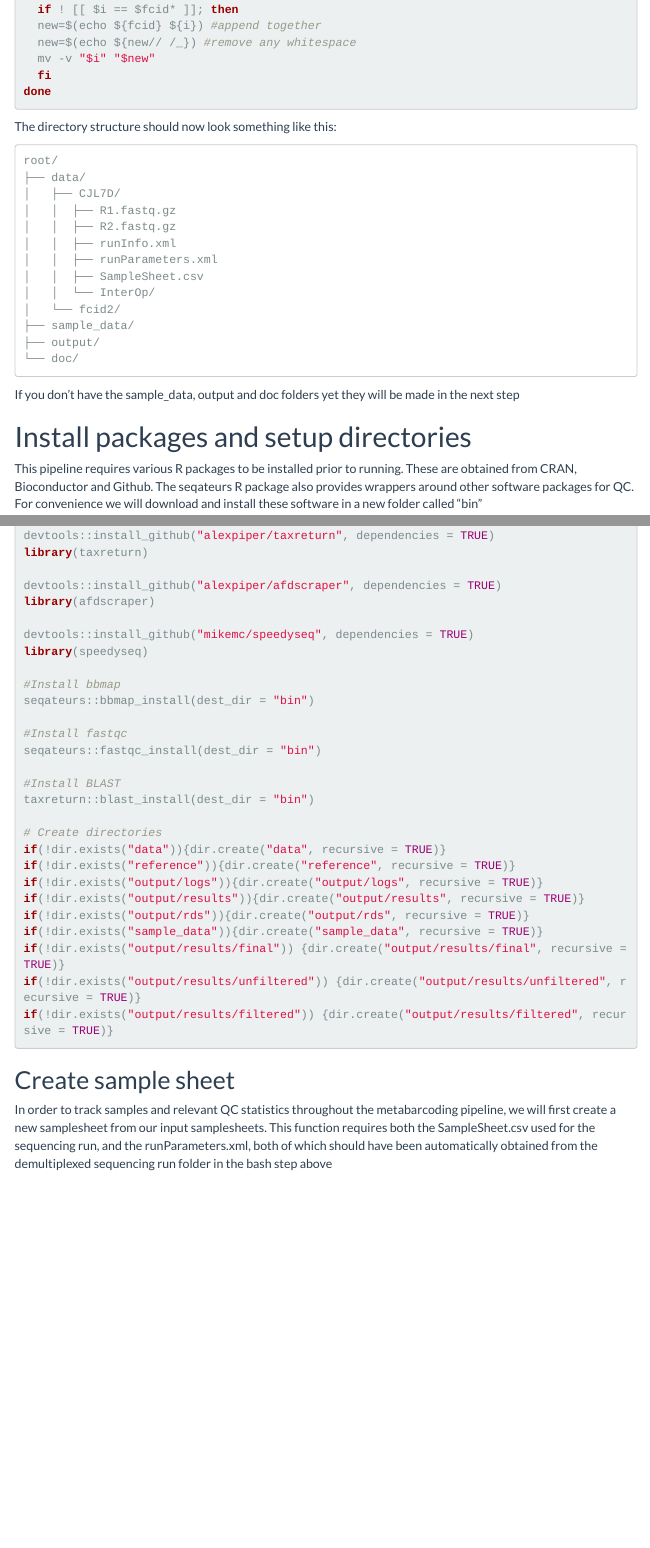
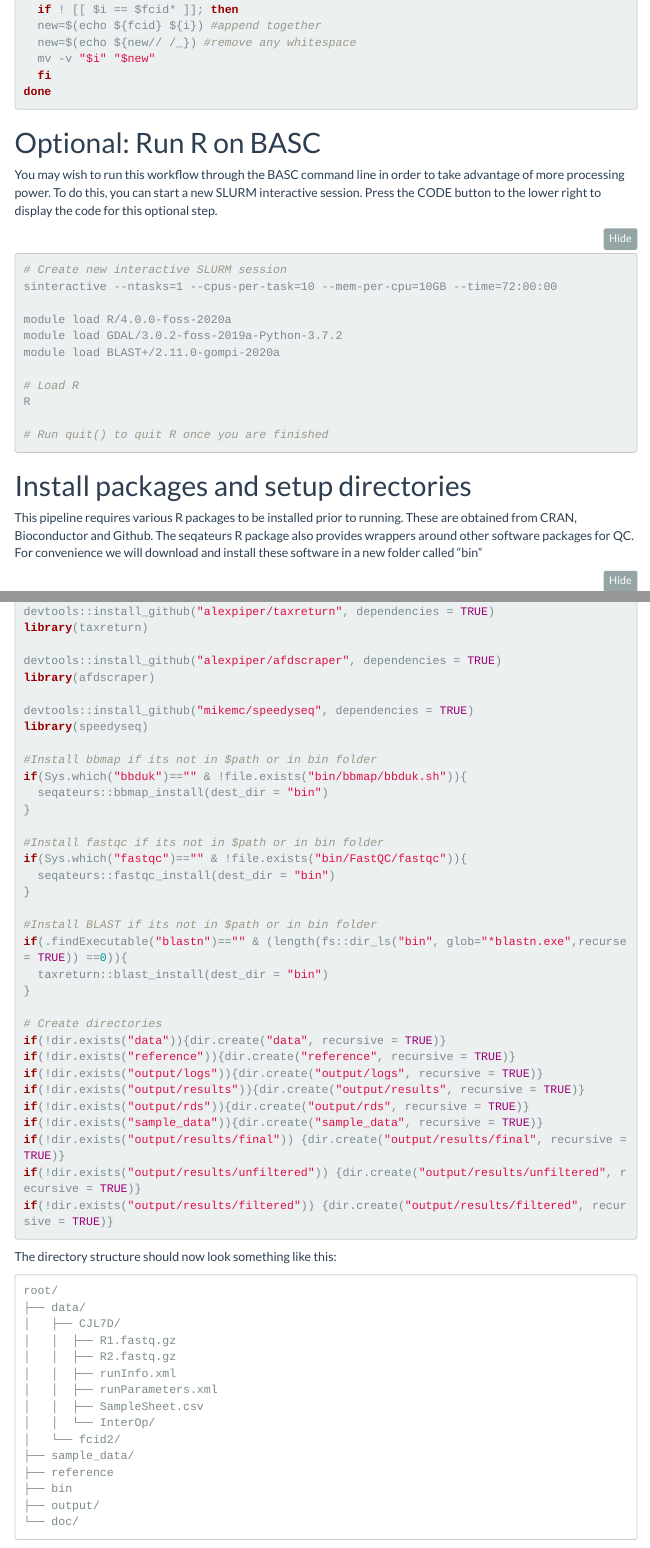
Before and after one commit to alexpiper/iMapPESTS, an R Markdown document (local_metabarcoding.Rmd): the page in a window 1100 px wide, from 1330 px down before the commit and from 1360 px down after it, so that both start at the same text, and a second part further down, joined at a grey line. The pictures show the output file local_metabarcoding.html that the author committed with the source, opened offline; folded parts are opened; menus at the side of the page are left out.

Commit message:
Hid optional steps

````diff
--- a/local_metabarcoding.Rmd
+++ b/local_metabarcoding.Rmd
@@ -8,6 +8,7 @@ output:
     highlighter: null
     theme: "flatly"
     code_download: true
+    code_folding: show
     toc: true
     toc_float:
       collapsed: false
@@ -85,23 +86,23 @@ done
 
 ```
 
-The directory structure should now look something like this:
-
-    root/
-    ├── data/
-    │   ├── CJL7D/
-    │   │  ├── R1.fastq.gz
-    │   │  ├── R2.fastq.gz
-    │   │  ├── runInfo.xml
-    │   │  ├── runParameters.xml
-    │   │  ├── SampleSheet.csv
-    │   │  └── InterOp/
-    │   └── fcid2/
-    ├── sample_data/
-    ├── output/
-    └── doc/
-
-If you don't have the sample_data, output and doc folders yet they will be made in the next step
+# Optional: Run R on BASC
+You may wish to run this workflow through the BASC command line in order to take advantage of more processing power. To do this, you can start a new SLURM interactive session. Press the CODE button to the lower right to display the code for this optional step.
+
+```{bash, class.source = 'fold-hide'}
+# Create new interactive SLURM session
+sinteractive --ntasks=1 --cpus-per-task=10 --mem-per-cpu=10GB --time=72:00:00
+
+module load R/4.0.0-foss-2020a
+module load GDAL/3.0.2-foss-2019a-Python-3.7.2
+module load BLAST+/2.11.0-gompi-2020a
+
+# Load R
+R
+
+# Run quit() to quit R once you are finished
+```
+
 
 # Install packages and setup directories
 
@@ -165,14 +166,20 @@ library(afdscraper)
 devtools::install_github("mikemc/speedyseq", dependencies = TRUE)
 library(speedyseq)
 
-#Install bbmap
-seqateurs::bbmap_install(dest_dir = "bin")
-
-#Install fastqc
-seqateurs::fastqc_install(dest_dir = "bin")
-
-#Install BLAST
-taxreturn::blast_install(dest_dir = "bin")
+#Install bbmap if its not in $path or in bin folder
+if(Sys.which("bbduk")=="" & !file.exists("bin/bbmap/bbduk.sh")){
+  seqateurs::bbmap_install(dest_dir = "bin")
+}
+
+#Install fastqc if its not in $path or in bin folder
+if(Sys.which("fastqc")=="" & !file.exists("bin/FastQC/fastqc")){
+  seqateurs::fastqc_install(dest_dir = "bin")
+}
+
+#Install BLAST if its not in $path or in bin folder
+if(.findExecutable("blastn")=="" & (length(fs::dir_ls("bin", glob="*blastn.exe",recurse = TRUE)) ==0)){
+  taxreturn::blast_install(dest_dir = "bin")
+}
 
 # Create directories
 if(!dir.exists("data")){dir.create("data", recursive = TRUE)}
@@ -185,3 +192,5 @@ if(!dir.exists("output/results/final")) {dir.create("output/results/final", recu
 if(!dir.exists("output/results/unfiltered")) {dir.create("output/results/unfiltered", recursive = TRUE)}
 if(!dir.exists("output/results/filtered")) {dir.create("output/results/filtered", recursive = TRUE)}
 ```
+
+The directory structure should now look something like this:
@@ -187,0 +201,2 @@ if(!dir.exists("output/results/filtered")) {dir.create("output/results/filtered"
+    │   │  ├── R1.fastq.gz
+    │   │  ├── R2.fastq.gz
@@ -187,0 +209,2 @@ if(!dir.exists("output/results/filtered")) {dir.create("output/results/filtered"
+    ├── reference
+    ├── bin
````
Also changed, not shown: local_metabarcoding.html, local_metabarcoding.Rmd (39 more changed lines).
